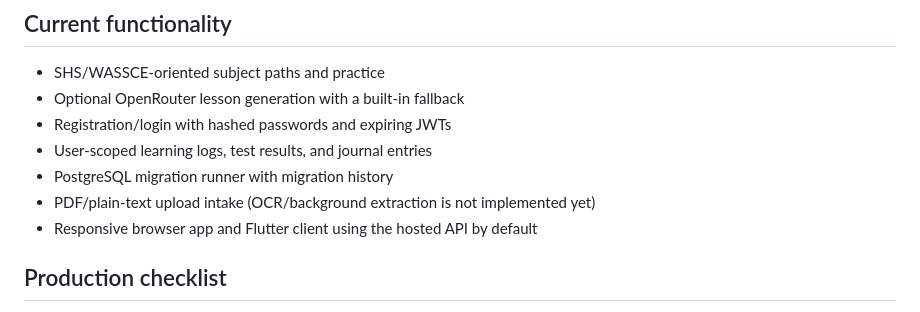
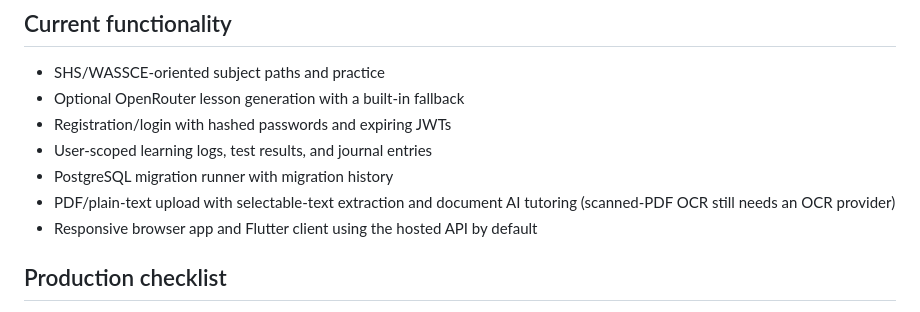
Before and after one commit to boatek-labs/getlearny, a Markdown page: README.md, the part around the change. Rendered like a GitHub page.

Commit message:
Update document feature status in README

```diff
--- a/README.md
+++ b/README.md
@@ -59,7 +59,7 @@ The workflow generates Android platform scaffolding before building. For a local
 - Registration/login with hashed passwords and expiring JWTs
 - User-scoped learning logs, test results, and journal entries
 - PostgreSQL migration runner with migration history
-- PDF/plain-text upload intake (OCR/background extraction is not implemented yet)
+- PDF/plain-text upload with selectable-text extraction and document AI tutoring (scanned-PDF OCR still needs an OCR provider)
 - Responsive browser app and Flutter client using the hosted API by default
 
 ## Production checklist
```
